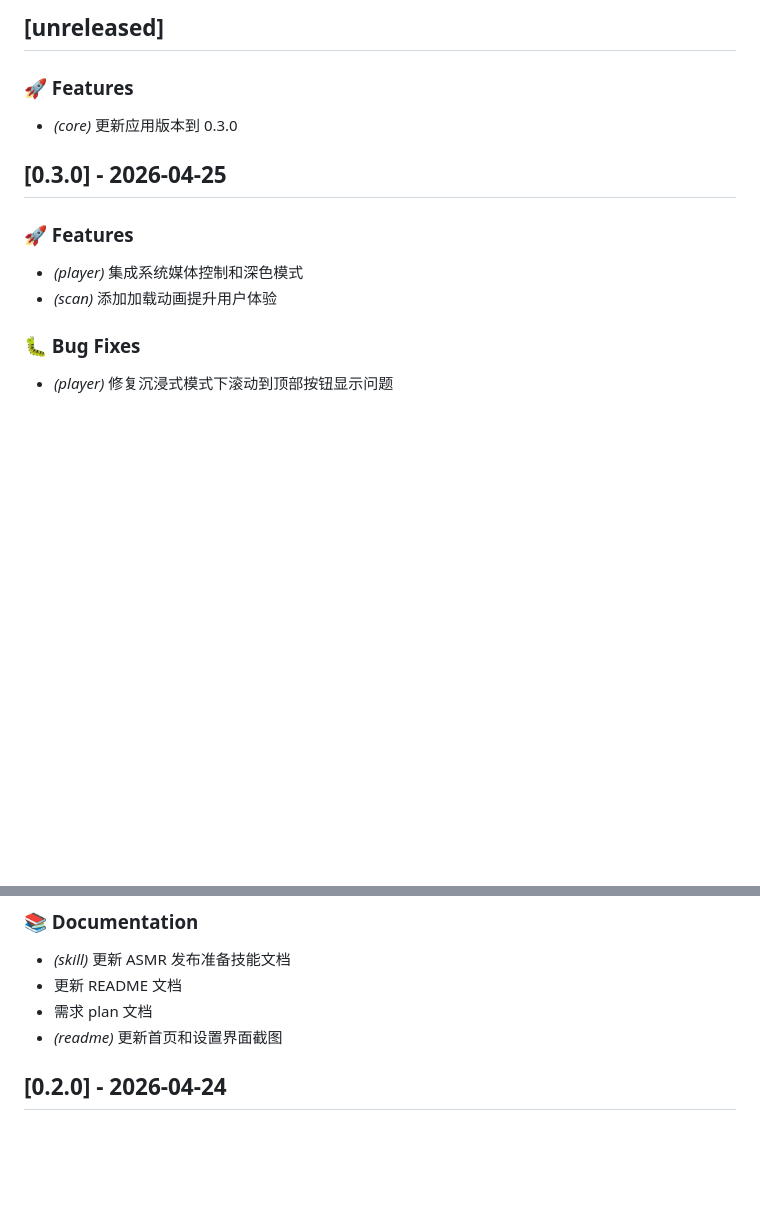
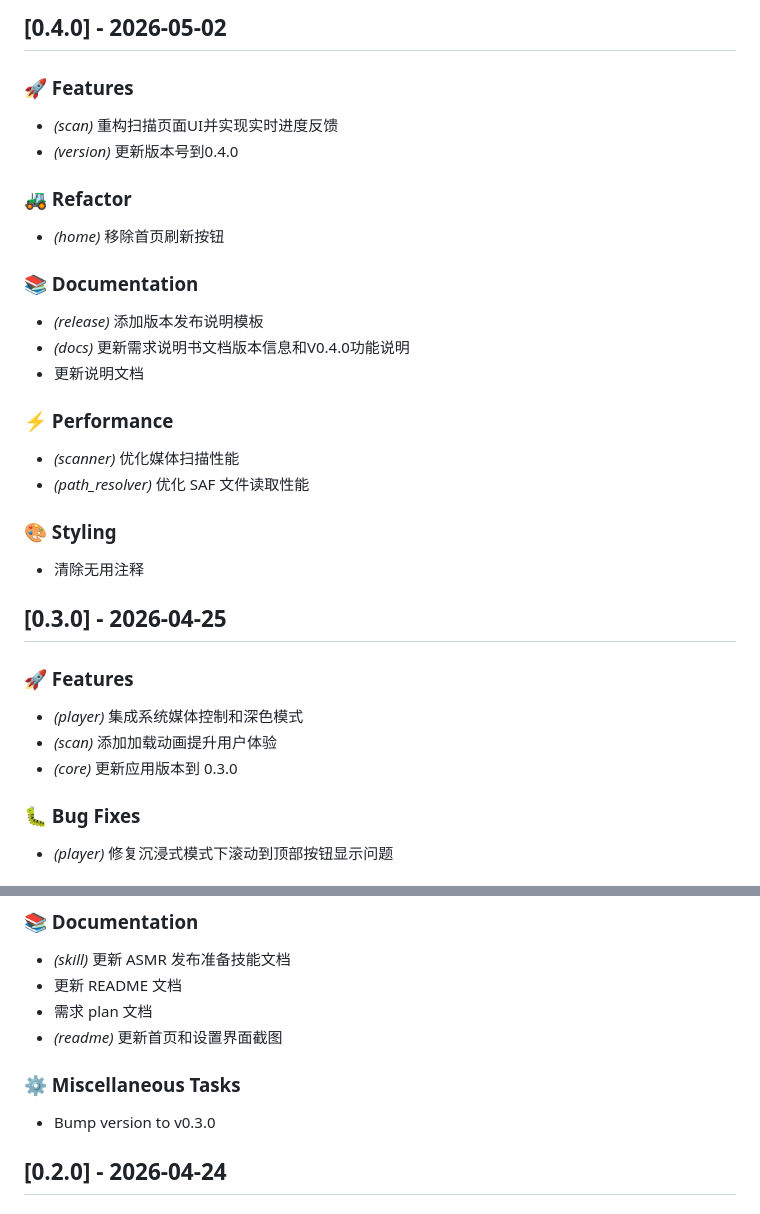
Before and after one commit to 2sky2night/asmr-club-client, a Markdown page: CHANGELOG.md, 2 parts joined by grey strips. Drawn GitHub-style; blank space fills up the shorter version.

Commit message:
chore: update changelog for v0.4.0

```diff
--- a/CHANGELOG.md
+++ b/CHANGELOG.md
@@ -1,14 +1,35 @@
-## [unreleased]
+## [0.4.0] - 2026-05-02
 
 ### 🚀 Features
 
-- *(core)* 更新应用版本到 0.3.0
+- *(scan)* 重构扫描页面UI并实现实时进度反馈
+- *(version)* 更新版本号到0.4.0
+
+### 🚜 Refactor
+
+- *(home)* 移除首页刷新按钮
+
+### 📚 Documentation
+
+- *(release)* 添加版本发布说明模板
+- *(docs)* 更新需求说明书文档版本信息和V0.4.0功能说明
+- 更新说明文档
+
+### ⚡ Performance
+
+- *(scanner)* 优化媒体扫描性能
+- *(path_resolver)* 优化 SAF 文件读取性能
+
+### 🎨 Styling
+
+- 清除无用注释
 ## [0.3.0] - 2026-04-25
 
 ### 🚀 Features
 
 - *(player)* 集成系统媒体控制和深色模式
 - *(scan)* 添加加载动画提升用户体验
+- *(core)* 更新应用版本到 0.3.0
 
 ### 🐛 Bug Fixes
 
@@ -25,6 +46,10 @@
 - 更新 README 文档
 - 需求 plan 文档
 - *(readme)* 更新首页和设置界面截图
+
+### ⚙️ Miscellaneous Tasks
+
+- Bump version to v0.3.0
 ## [0.2.0] - 2026-04-24
 
 ### 🚀 Features
```
